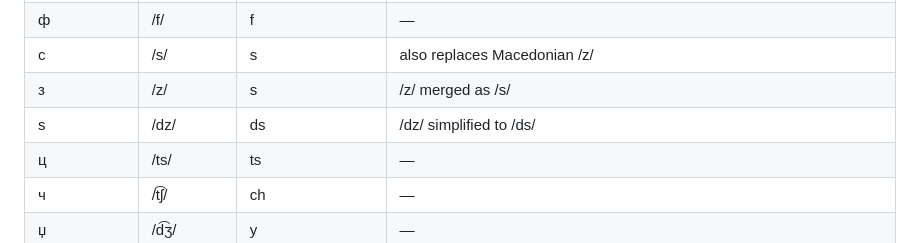
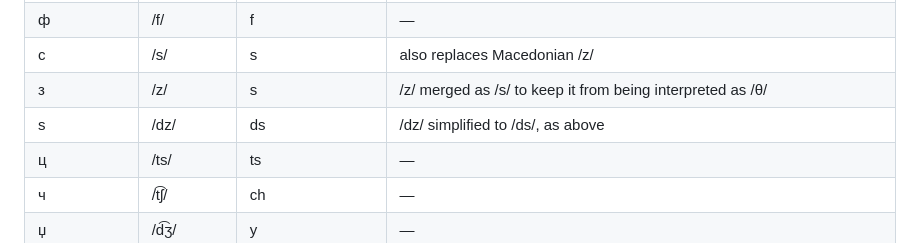
Before and after one commit to lcontrerasroa/macedonian, a Markdown page: README.md, the part around the change. Rendered like a GitHub page.

```diff
--- a/README.md
+++ b/README.md
@@ -62,8 +62,8 @@ Simplified one-to-one rules prioritizing stability and G2P coverage.
 | в | /v/ | v | — |
 | ф | /f/ | f | — |
 | с | /s/ | s | also replaces Macedonian /z/ |
-| з | /z/ | s | /z/ merged as /s/ |
-| ѕ | /dz/ | ds | /dz/ simplified to /ds/ |
+| з | /z/ | s | /z/ merged as /s/ to keep it from being interpreted as /θ/ |
+| ѕ | /dz/ | ds | /dz/ simplified to /ds/, as above |
 | ц | /ts/ | ts | — |
 | ч | /t͡ʃ/ | ch | — |
 | џ | /d͡ʒ/ | y | — |
```
